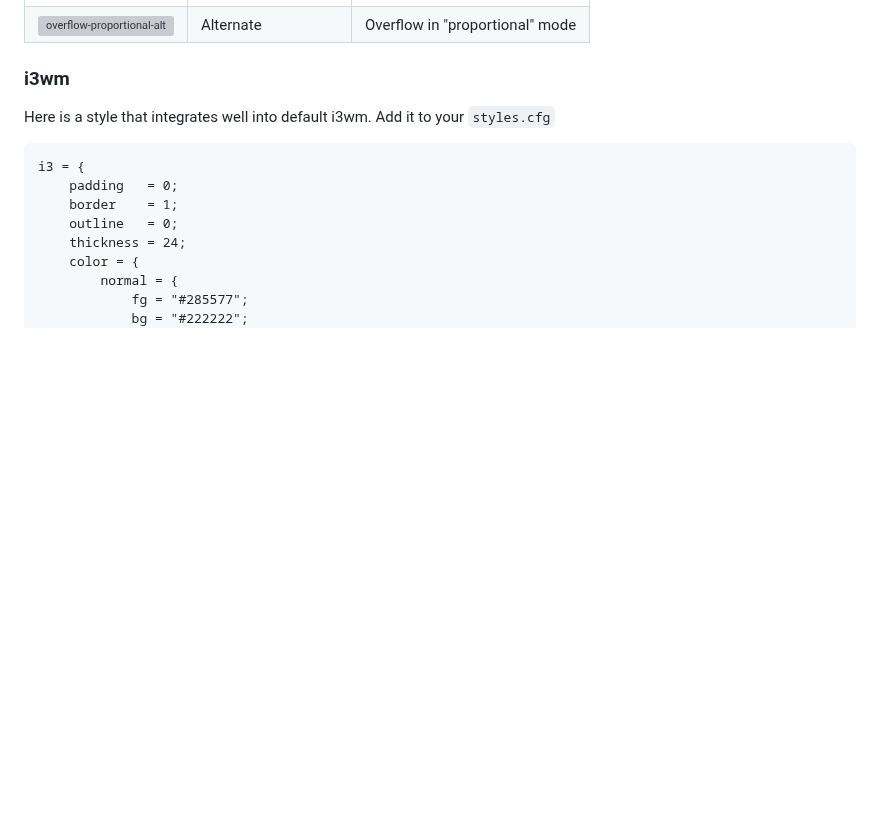
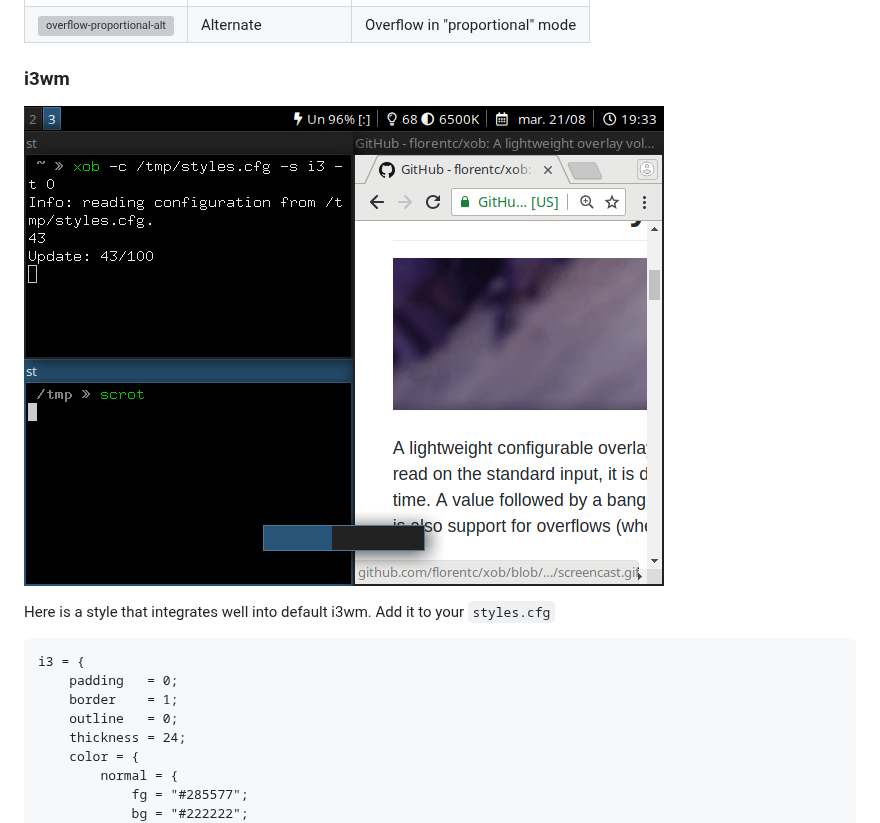
Before and after one commit to florentc/xob, a Markdown page: README.md, the part around the change. Rendered like a GitHub page; pictures changed too: doc/img/i3-style.png (added); blank space fills up the shorter version; grey boxes are pictures that could not be loaded.

Commit message:
Illustrate i3 style in README with screenshot

```diff
--- a/README.md
+++ b/README.md
@@ -171,6 +171,8 @@ Illustration | Display mode       | Overflow type
 
 ### i3wm
 
+![i3 style screenshot](/doc/img/i3-style.png)
+
 Here is a style that integrates well into default i3wm. Add it to your `styles.cfg`
 
     i3 = {
```
